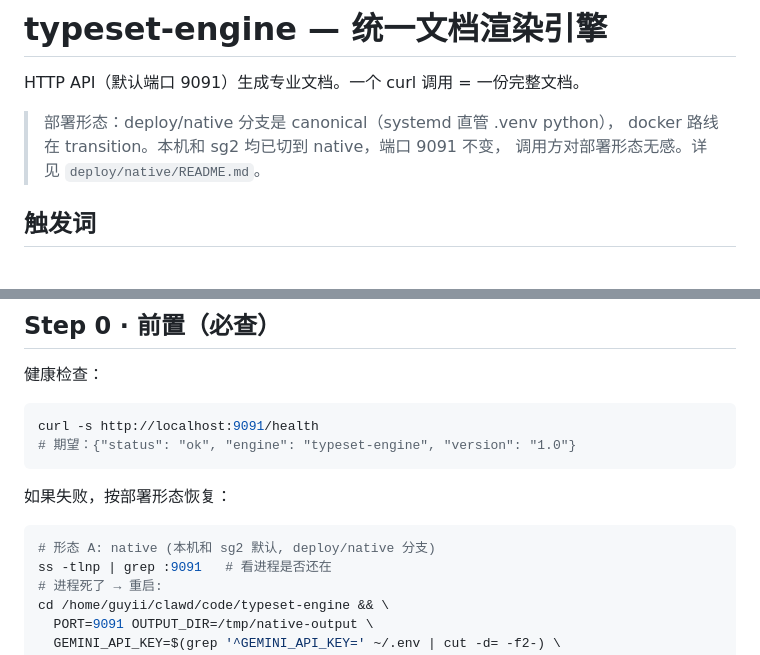
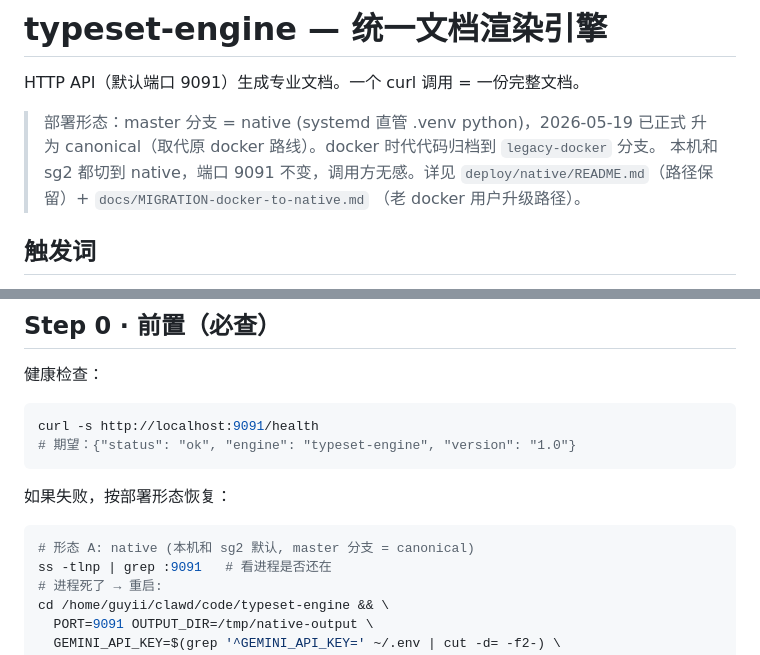
Before and after one commit to guyiicn/typeset-engine, a Markdown page: skill/SKILL.md, 2 parts joined by grey strips. Drawn GitHub-style.

````diff
--- a/skill/SKILL.md
+++ b/skill/SKILL.md
@@ -27,9 +27,11 @@ metadata:
 
 HTTP API（默认端口 9091）生成专业文档。一个 curl 调用 = 一份完整文档。
 
-> 部署形态：deploy/native 分支是 canonical（systemd 直管 .venv python），
-> docker 路线在 transition。本机和 sg2 均已切到 native，端口 9091 不变，
-> 调用方对部署形态无感。详见 `deploy/native/README.md`。
+> 部署形态：master 分支 = native (systemd 直管 .venv python)，2026-05-19 已正式
+> 升为 canonical（取代原 docker 路线）。docker 时代代码归档到 `legacy-docker` 分支。
+> 本机和 sg2 都切到 native，端口 9091 不变，调用方无感。详见
+> `deploy/native/README.md`（路径保留）+ `docs/MIGRATION-docker-to-native.md`
+> （老 docker 用户升级路径）。
 
 ## 触发词
 
@@ -104,7 +106,7 @@ curl -s http://localhost:9091/health
 如果失败，按部署形态恢复：
 
 ```bash
-# 形态 A: native (本机和 sg2 默认, deploy/native 分支)
+# 形态 A: native (本机和 sg2 默认, master 分支 = canonical)
 ss -tlnp | grep :9091   # 看进程是否还在
 # 进程死了 → 重启:
 cd /home/guyii/clawd/code/typeset-engine && \
````
Also changed, not shown: README.md (+5 -3 lines), USAGE.md (+4 -4 lines).
